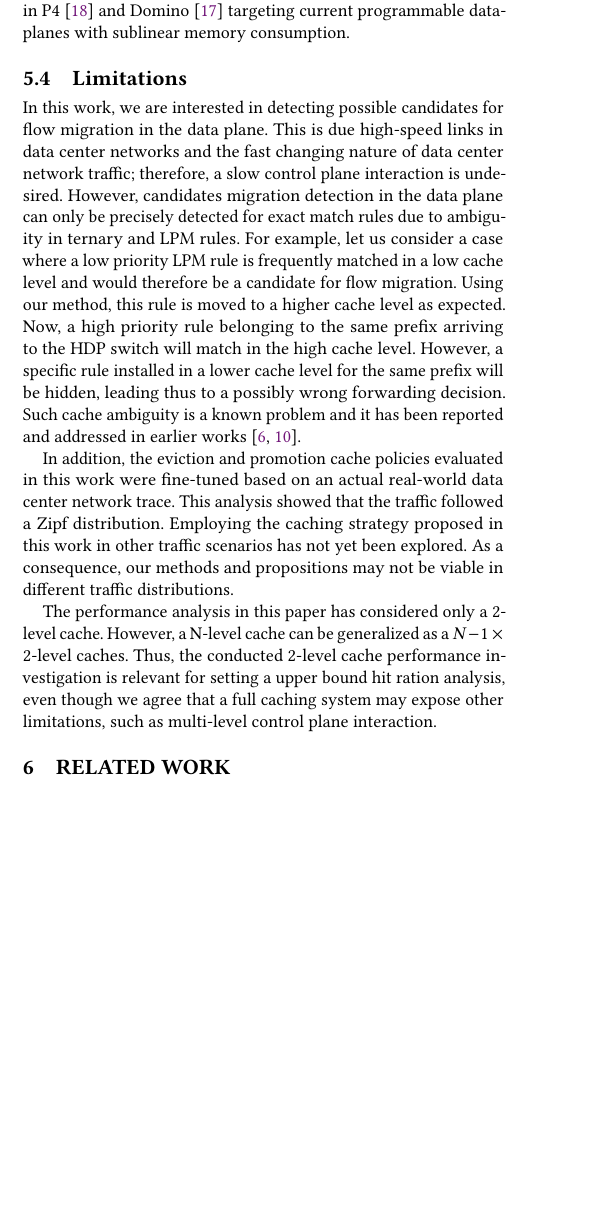
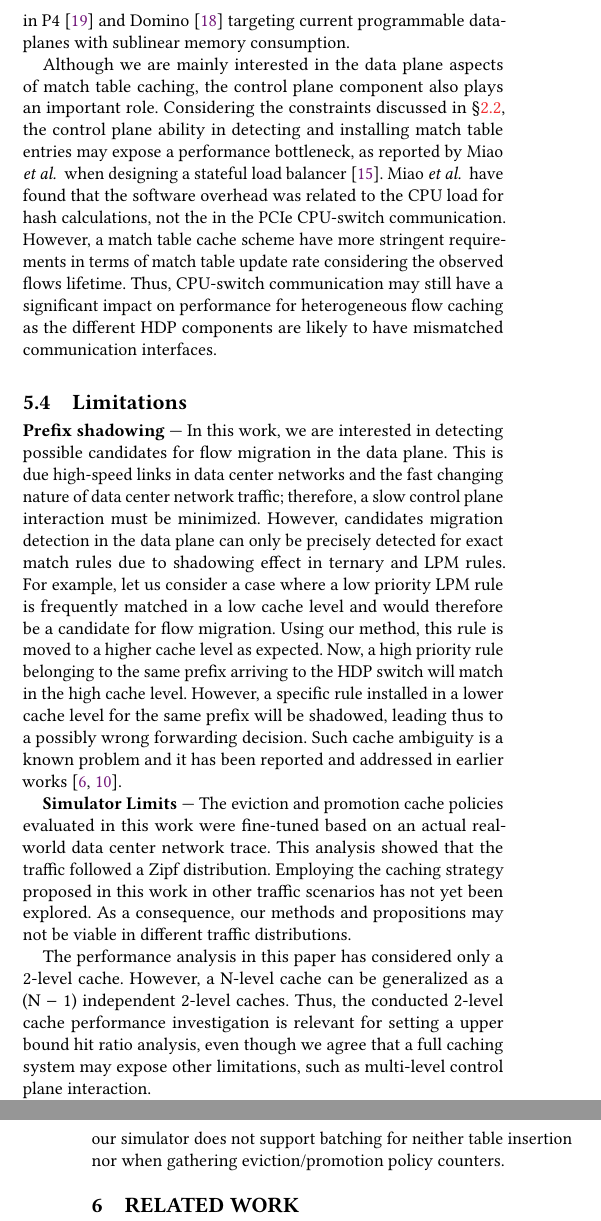
Before and after one commit to engjefersonsantiago/Infinite_MT, a LaTeX paper (Paper/sample-sigconf.tex, which reads Paper/cache_summary.tex): part of one column of page 5 of 7 before the commit and two parts of the columns of pages 5 and 6 of 7 after it, the two joined at a grey line, cut so that both start at the same text, the shorter picture padded with empty space. Compiled offline with pdfLaTeX.

Commit message:
Added control plane

```diff
--- a/Paper/cache_summary.tex
+++ b/Paper/cache_summary.tex
@@ -479,22 +480,29 @@ Contrary to LRU and LFU, implementing cache promotion policies in the data plane
 MFU and its derivations presented can be considered as a subclass of the classic top-k hot items problem~\cite{Metwally:2005}.
 Detecting top-k hot items have been already demonstrated in P4~\cite{Sivaraman:17} and Domino~\cite{SivaramanDomino:2016} targeting current programmable dataplanes with sublinear memory consumption.
 
+Although we are mainly interested in the data plane aspects of match table caching, the control plane component also plays an important role.
+Considering the constraints discussed in~\S\ref{sec:constraints}, the control plane ability in detecting and installing match table entries may expose a performance bottleneck, as reported by \citeauthor{Miao:2017} when designing a stateful load balancer~\cite{Miao:2017}.
+\citeauthor{Miao:2017} have found that the software overhead was related to the CPU load for hash calculations, not the in the PCIe CPU-switch communication.
+However, a match table cache scheme have more stringent requirements in terms of match table update rate considering the observed flows lifetime.
+Thus, CPU-switch communication may still have a significant impact on performance for heterogeneous flow caching as the different HDP components are likely to have mismatched communication interfaces.
+
+
 \subsection{Limitations}\label{sec:method:limitations}
 
-In this work, we are interested in detecting possible candidates for flow migration in the data plane.
-This is due high-speed links in data center networks and the fast changing nature of data center network traffic; therefore, a slow control plane interaction is undesired.
-However, candidates migration detection in the data plane can only be precisely detected for exact match rules due to ambiguity in ternary and LPM rules.
+\textbf{Prefix shadowing}~---~In this work, we are interested in detecting possible candidates for flow migration in the data plane.
+This is due high-speed links in data center networks and the fast changing nature of data center network traffic; therefore, a slow control plane interaction must be minimized.
+However, candidates migration detection in the data plane can only be precisely detected for exact match rules due to shadowing effect in ternary and LPM rules.
 For example, let us consider a case where a low priority LPM rule is frequently matched in a low cache level and would therefore be a candidate for flow migration.
 Using our method, this rule is moved to a higher cache level as expected.
 Now, a high priority rule belonging to the same prefix arriving to the HDP switch will match in the high cache level.
-However, a specific rule installed in a lower cache level for the same prefix will be hidden, leading thus to a possibly wrong forwarding decision.
+However, a specific rule installed in a lower cache level for the same prefix will be shadowed, leading thus to a possibly wrong forwarding decision.
 Such cache ambiguity is a known problem and it has been reported and addressed in earlier works~\cite{Degermark:1997,Katta:2014}.
 
-In addition, the eviction and promotion cache policies evaluated in this work were fine-tuned based on an actual real-world data center network trace.
+\textbf{Simulator Limits}~---~The eviction and promotion cache policies evaluated in this work were fine-tuned based on an actual real-world data center network trace.
 This analysis showed that the traffic followed a Zipf distribution.
 Employing the caching strategy proposed in this work in other traffic scenarios has not yet been explored.
 As a consequence, our methods and propositions may not be viable in different traffic distributions.
 
 The performance analysis in this paper has considered only a 2-level cache.
-However, a N-level cache can be generalized as a $N-1~\times$ 2-level caches.
-Thus, the conducted 2-level cache performance investigation is relevant for setting a upper bound hit ration analysis, even though we agree that a full caching system may expose other limitations, such as multi-level control plane interaction.
+However, a N-level cache can be generalized as a (N~$-$~1) independent 2-level caches.
+Thus, the conducted 2-level cache performance investigation is relevant for setting a upper bound hit ratio analysis, even though we agree that a full caching system may expose other limitations, such as multi-level control plane interaction.
@@ -500,0 +513 @@ Thus, the conducted 2-level cache performance investigation is relevant for sett
+Finally, our simulator does not support batching for neither table insertion nor when gathering eviction/promotion policy counters.
```
Also changed, not shown: Paper/sample-bibliography.bib (+7 -0 lines), Paper/cache_summary.tex (13 more changed lines).
